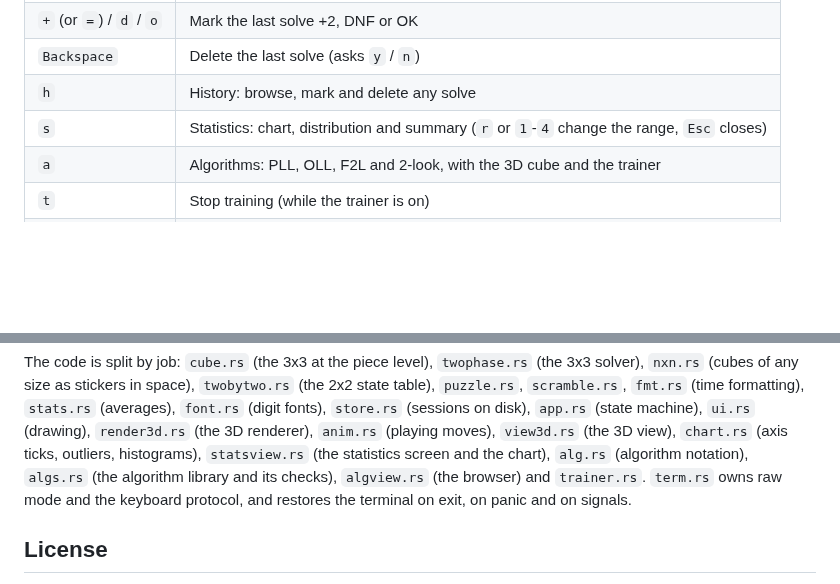
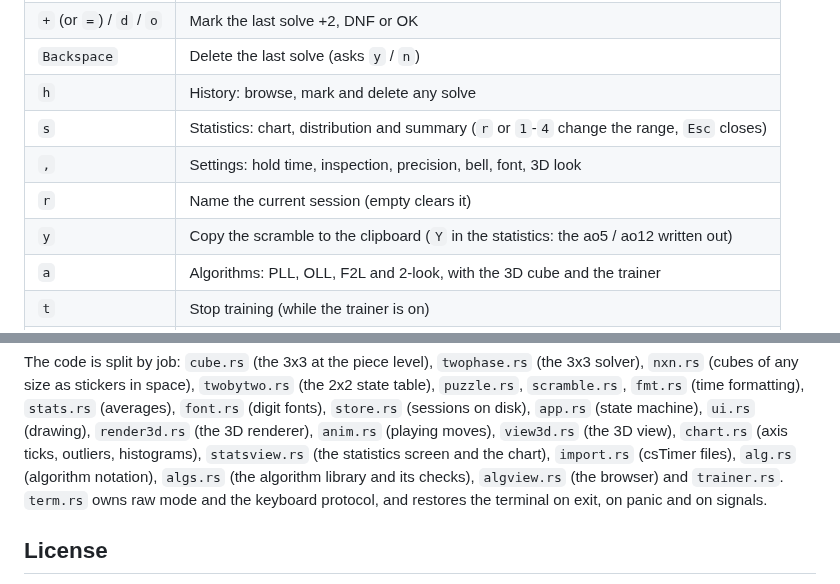
Before and after one commit to thomasmartinoa/cubetimer, a Markdown page: README.md, 2 parts joined by grey strips. GitHub-like rendering; blank space fills up the shorter version.

```diff
--- a/README.md
+++ b/README.md
@@ -106,6 +114,9 @@ kitty --start-as=fullscreen cubetimer
 | `Backspace` | Delete the last solve (asks `y` / `n`) |
 | `h` | History: browse, mark and delete any solve |
 | `s` | Statistics: chart, distribution and summary (`r` or `1`-`4` change the range, `Esc` closes) |
+| `,` | Settings: hold time, inspection, precision, bell, font, 3D look |
+| `r` | Name the current session (empty clears it) |
+| `y` | Copy the scramble to the clipboard (`Y` in the statistics: the ao5 / ao12 written out) |
 | `a` | Algorithms: PLL, OLL, F2L and 2-look, with the 3D cube and the trainer |
 | `t` | Stop training (while the trainer is on) |
 | `e` | Choose the puzzle: 2x2, 3x3, 4x4, 5x5, 6x6 or 7x7 (`2`-`7` jump straight to one) |
@@ -383,7 +408,7 @@ table), `puzzle.rs`, `scramble.rs`, `fmt.rs` (time formatting), `stats.rs` (aver
 (digit fonts), `store.rs` (sessions on disk), `app.rs` (state machine), `ui.rs`
 (drawing), `render3d.rs` (the 3D renderer), `anim.rs` (playing moves), `view3d.rs` (the 3D
 view), `chart.rs` (axis ticks, outliers, histograms), `statsview.rs` (the statistics
-screen and the chart), `alg.rs` (algorithm notation), `algs.rs` (the algorithm library and
+screen and the chart), `import.rs` (csTimer files), `alg.rs` (algorithm notation), `algs.rs` (the algorithm library and
 its checks), `algview.rs` (the browser) and `trainer.rs`. `term.rs` owns raw mode and the keyboard protocol, and restores the terminal on
 exit, on panic and on signals.
 
```
Also changed, not shown: other parts of README.md (+26 -4 lines), CHANGELOG.md (+5 -0 lines), ROADMAP.md (+1 -1 lines), docs/screenshots/settings.png (added), 7 other files.
